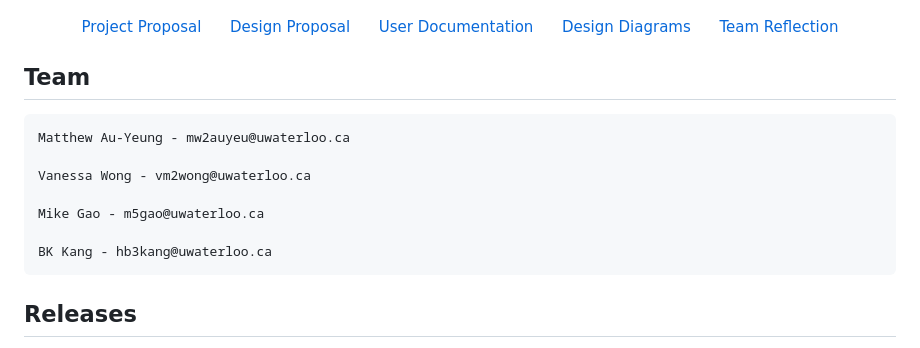
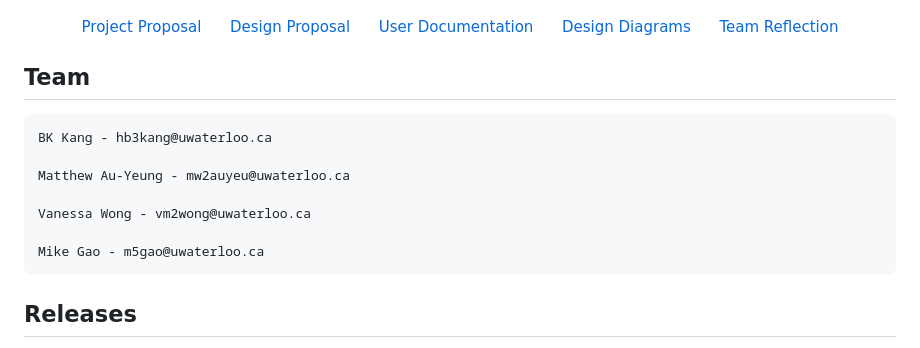
Before and after one commit to bkctrl/timestamp, a Markdown page: README.md, the part around the change. Rendered like a GitHub page.

```diff
--- a/README.md
+++ b/README.md
@@ -16,13 +16,14 @@
 
 ## Team
 
+    BK Kang - hb3kang@uwaterloo.ca
+
     Matthew Au-Yeung - mw2auyeu@uwaterloo.ca
 
     Vanessa Wong - vm2wong@uwaterloo.ca
 
     Mike Gao - m5gao@uwaterloo.ca
 
-    BK Kang - hb3kang@uwaterloo.ca
 
 
 <h2>Releases</h2>
```
